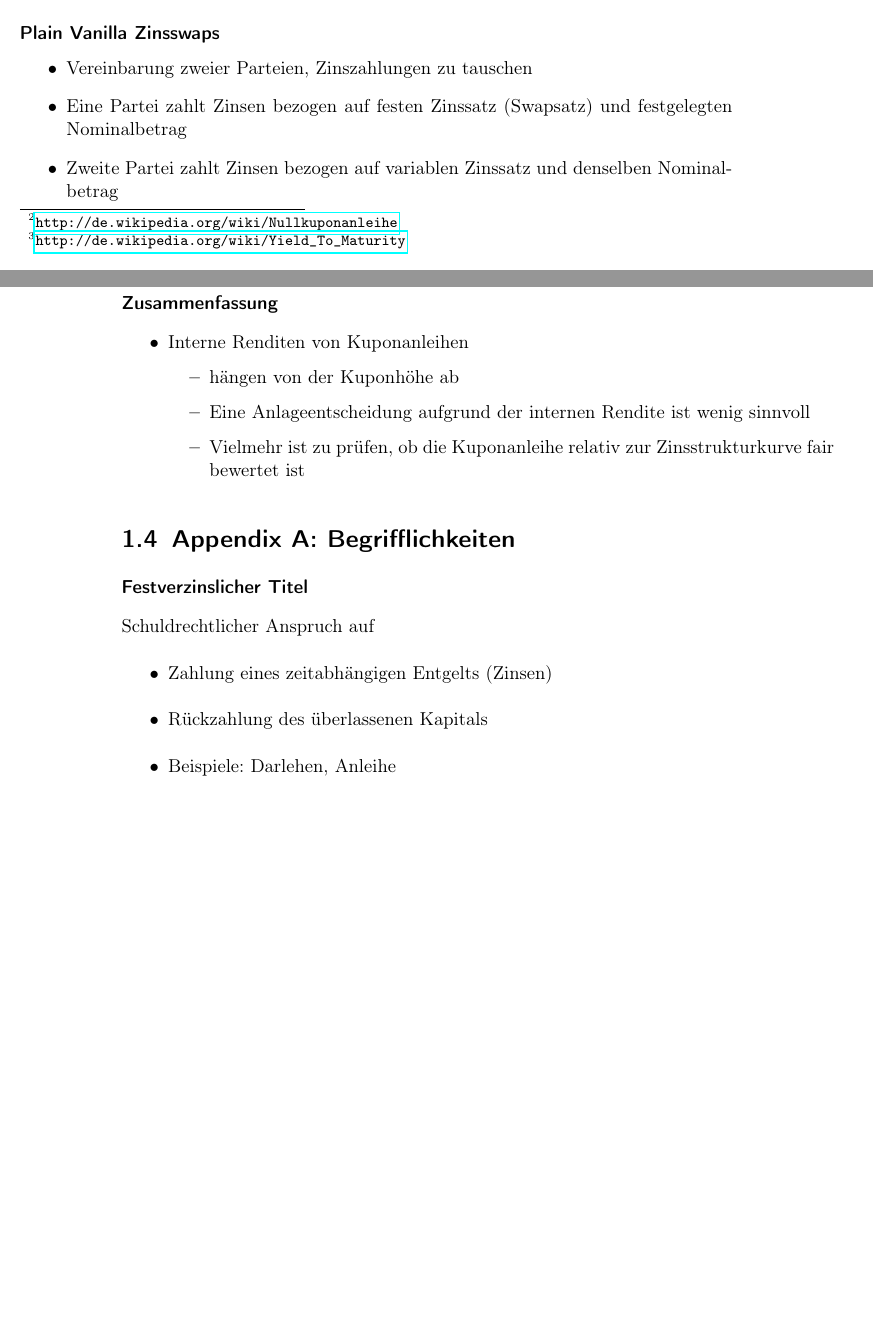
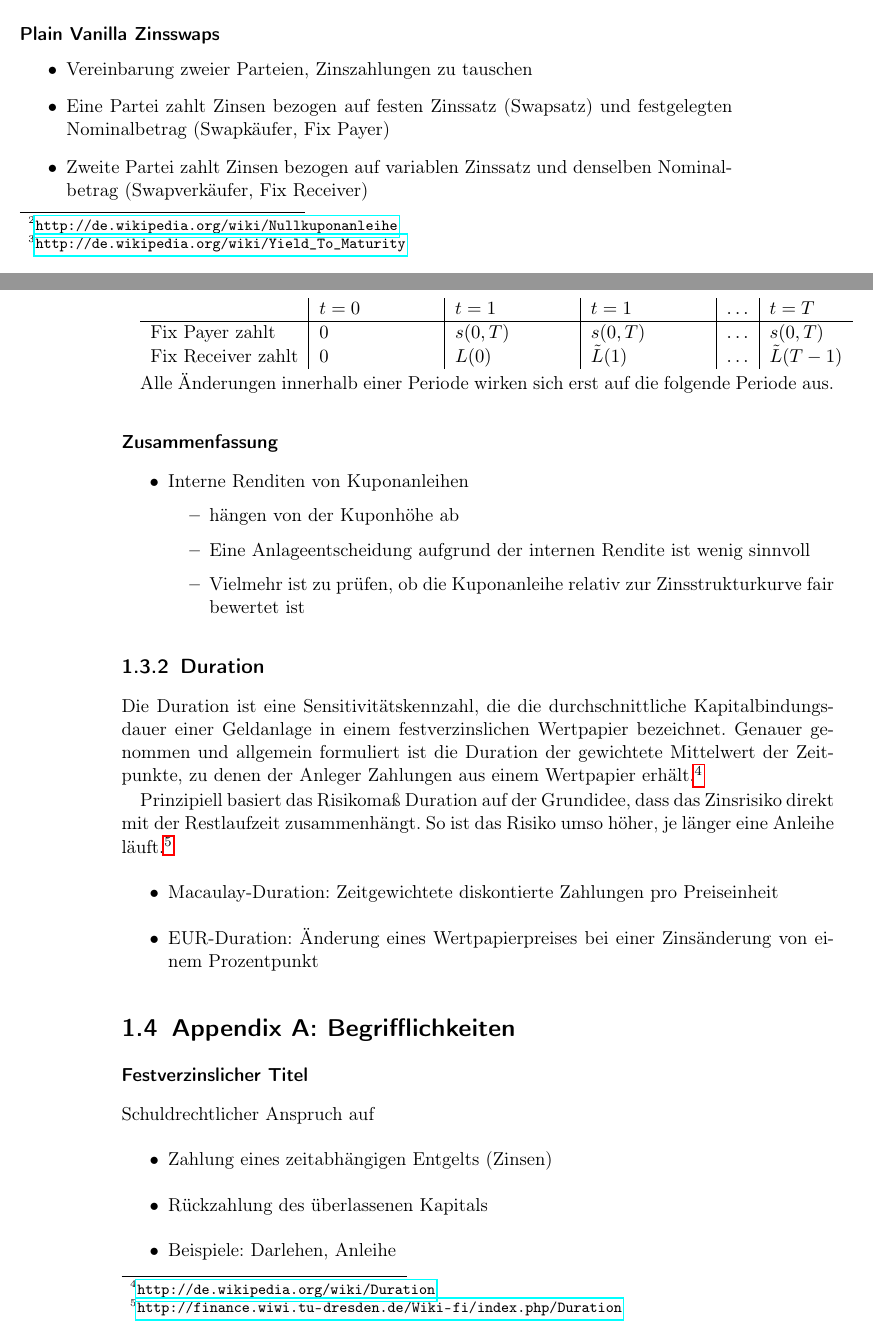
Before and after one commit to ne0h/vorlesungen, a LaTeX book (main.tex, which reads investments.tex): two parts of pages 15 and 16 of 55, joined at a grey line, cut so that both start at the same text, the shorter picture padded with empty space. Compiled offline with pdfLaTeX.

Commit message:
Investments: Swapdiagramm

```diff
--- a/investments.tex
+++ b/investments.tex
@@ -328,9 +328,18 @@ Die Effektivverzinsung (Yield to Maturity, YtM) errechnet sich aus der Diskontie
 \subsubsection{Plain Vanilla Zinsswaps}
 \begin{itemize}
 	\item Vereinbarung zweier Parteien, Zinszahlungen zu tauschen
-	\item Eine Partei zahlt Zinsen bezogen auf festen Zinssatz (Swapsatz) und festgelegten Nominalbetrag
-	\item Zweite Partei zahlt Zinsen bezogen auf variablen Zinssatz und denselben Nominalbetrag
+	\item Eine Partei zahlt Zinsen bezogen auf festen Zinssatz (Swapsatz) und festgelegten Nominalbetrag (Swapkäufer, Fix Payer)
+	\item Zweite Partei zahlt Zinsen bezogen auf variablen Zinssatz und denselben Nominalbetrag (Swapverkäufer, Fix Receiver)
 \end{itemize}
+
+\begin{tabularx}{\columnwidth}{l|X|X|X|c|l}
+						& \(t=0\) 	& \(t=1\)		& \(t=1\)			& \(\dots\) 	& \(t=T\) \\
+	\hline
+	Fix Payer zahlt 	& \(0\)		& \(s(0,T)\)	& \(s(0,T)\)		& \(\dots\)		& \(s(0,T)\) \\
+	Fix Receiver zahlt 	& \(0\)		& \(L(0)\)		& \(\tilde{L}(1)\)	& \(\dots\)		& \(\tilde{L}(T-1)\)
+\end{tabularx}
+
+Alle Änderungen innerhalb einer Periode wirken sich erst auf die folgende Periode aus.
 
 \subsubsection{Zusammenfassung}
 \begin{itemize}
@@ -340,6 +349,16 @@ Die Effektivverzinsung (Yield to Maturity, YtM) errechnet sich aus der Diskontie
 		\item Eine Anlageentscheidung aufgrund der internen Rendite ist wenig sinnvoll
 		\item Vielmehr ist zu prüfen, ob die Kuponanleihe relativ zur Zinsstrukturkurve fair bewertet ist
 	\end{itemize}
+\end{itemize}
+
+
+\subsection{Duration}
+Die Duration ist eine Sensitivitätskennzahl, die die durchschnittliche Kapitalbindungsdauer einer Geldanlage in einem festverzinslichen Wertpapier bezeichnet. Genauer genommen und allgemein formuliert ist die Duration der gewichtete Mittelwert der Zeitpunkte, zu denen der Anleger Zahlungen aus einem Wertpapier erhält.\footnote{\url{http://de.wikipedia.org/wiki/Duration}}
+
+Prinzipiell basiert das Risikomaß Duration auf der Grundidee, dass das Zinsrisiko direkt mit der Restlaufzeit zusammenhängt. So ist das Risiko umso höher, je länger eine Anleihe läuft.\footnote{\url{http://finance.wiwi.tu-dresden.de/Wiki-fi/index.php/Duration}}
+\begin{itemize}
+	\item Macaulay-Duration: Zeitgewichtete diskontierte Zahlungen pro Preiseinheit
+	\item EUR-Duration: Änderung eines Wertpapierpreises bei einer Zinsänderung von einem Prozentpunkt
 \end{itemize}
 
 
```
Also changed, not shown: investments.tex (9 more changed lines).
